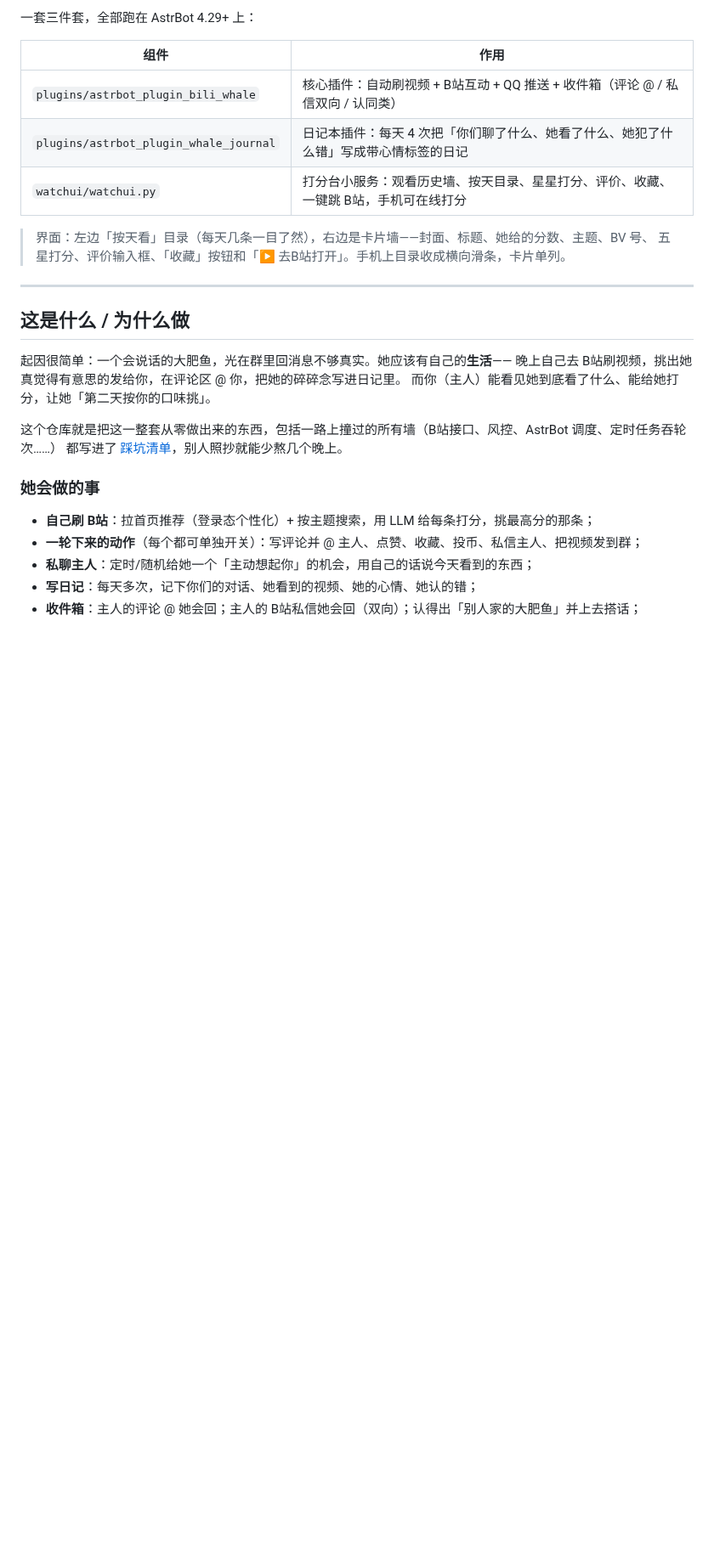
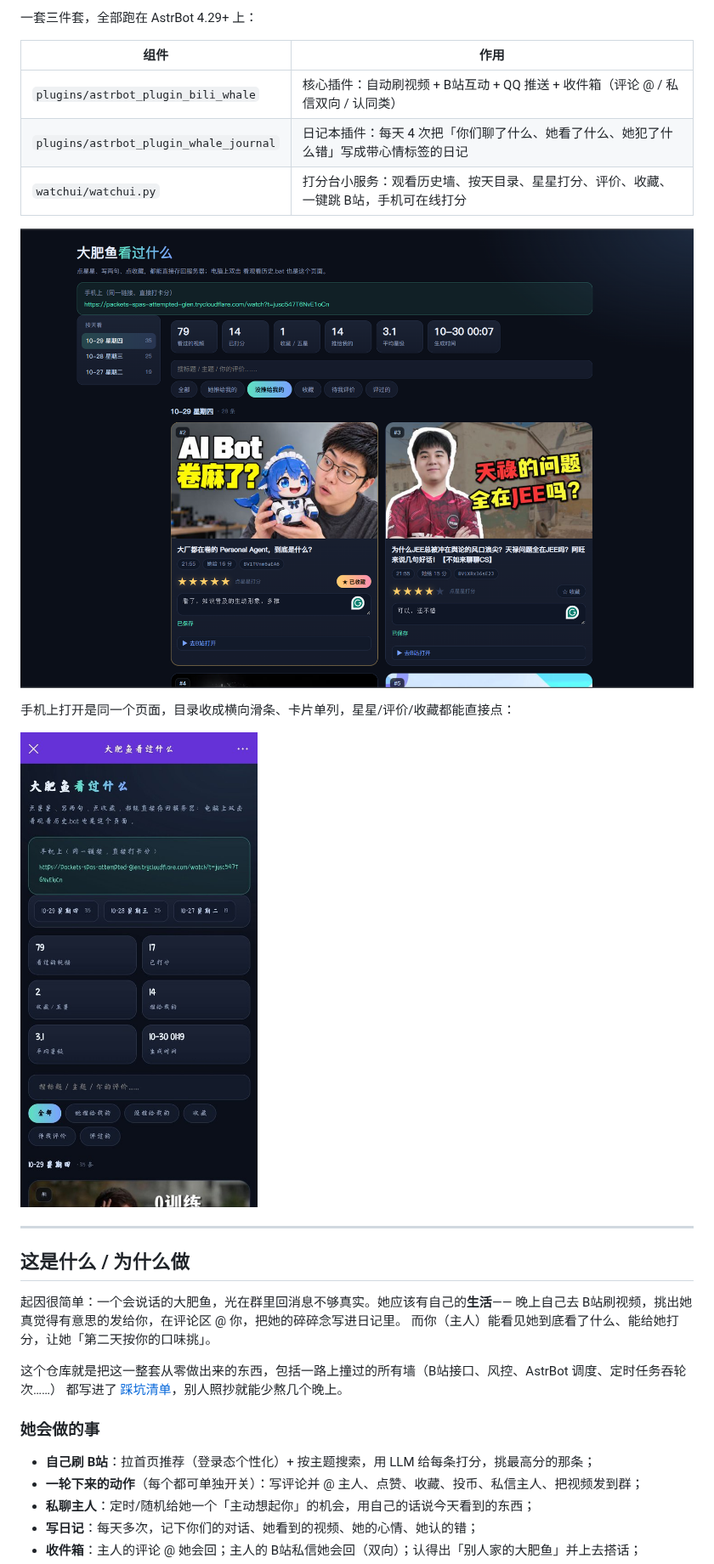
Before and after one commit to ChenZRui/dafeiyu-whale, a Markdown page: README.md, the part around one of its changes. Shown at 85% size. Rendered like a GitHub page; pictures changed too: docs/watchui-desktop.png (added), docs/watchui-mobile.jpg (added); blank space fills up the shorter version.

```diff
--- a/README.md
+++ b/README.md
@@ -14,8 +14,11 @@
 | `plugins/astrbot_plugin_whale_journal` | 日记本插件：每天 4 次把「你们聊了什么、她看了什么、她犯了什么错」写成带心情标签的日记 |
 | `watchui/watchui.py` | 打分台小服务：观看历史墙、按天目录、星星打分、评价、收藏、一键跳 B站，手机可在线打分 |
 
-> 界面：左边「按天看」目录（每天几条一目了然），右边是卡片墙——封面、标题、她给的分数、主题、BV 号、
-> 五星打分、评价输入框、「收藏」按钮和「▶ 去B站打开」。手机上目录收成横向滑条，卡片单列。
+![打分台（电脑）](docs/watchui-desktop.png)
+
+手机上打开是同一个页面，目录收成横向滑条、卡片单列，星星/评价/收藏都能直接点：
+
+<img src="docs/watchui-mobile.jpg" width="320" alt="打分台（手机）">
 
 ---
 
```
Also changed, not shown: other parts of README.md (+7 -2 lines).
